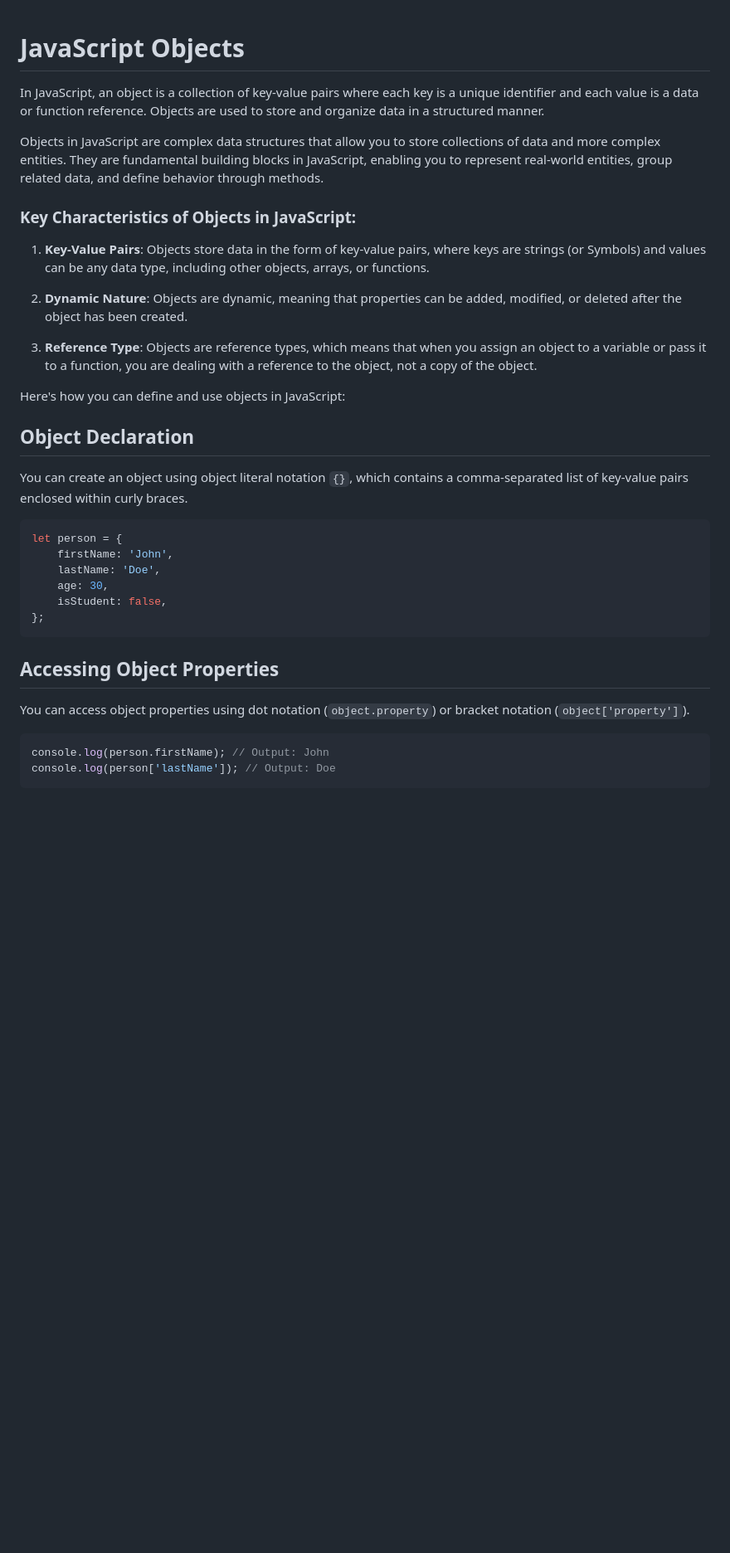
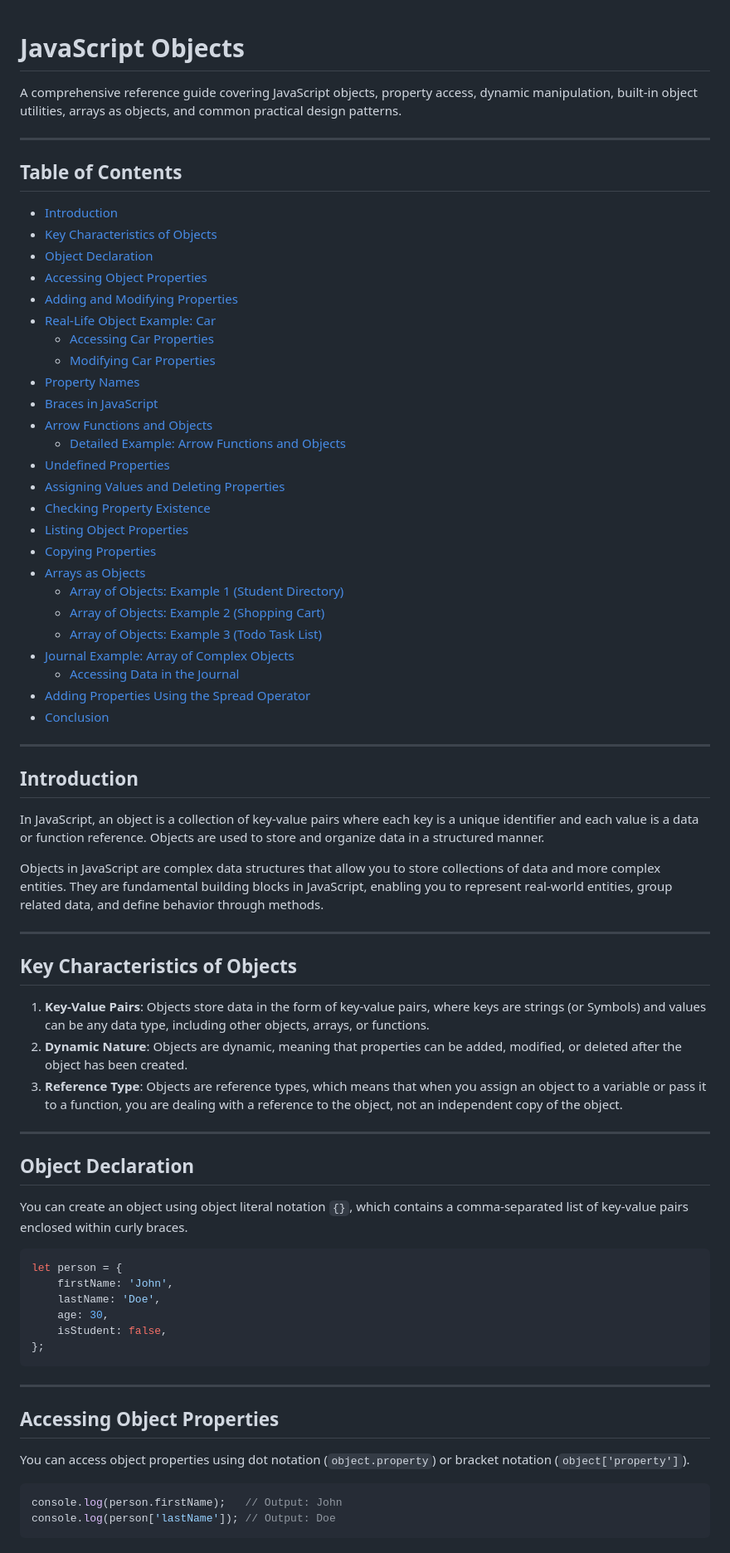
Before and after one commit to IshaqueThePassionate/javascript-for-everyone, a Markdown page: 09_Non_Primitive_or_Reference_types/01_Objects_in_Javascript/Readme.md, the part around one of its changes. Shown at 83% size. Drawn GitHub-style; blank space fills up the shorter version.

````diff
--- a/09_Non_Primitive_or_Reference_types/01_Objects_in_Javascript/Readme.md
+++ b/09_Non_Primitive_or_Reference_types/01_Objects_in_Javascript/Readme.md
@@ -1,20 +1,53 @@
 # JavaScript Objects
 
+A comprehensive reference guide covering JavaScript objects, property access, dynamic manipulation, built-in object utilities, arrays as objects, and common practical design patterns.
+
+---
+
+## Table of Contents
+- [Introduction](#introduction)
+- [Key Characteristics of Objects](#key-characteristics-of-objects)
+- [Object Declaration](#object-declaration)
+- [Accessing Object Properties](#accessing-object-properties)
+- [Adding and Modifying Properties](#adding-and-modifying-properties)
+- [Real-Life Object Example: Car](#real-life-object-example-car)
+  - [Accessing Car Properties](#accessing-car-properties)
+  - [Modifying Car Properties](#modifying-car-properties)
+- [Property Names](#property-names)
+- [Braces in JavaScript](#braces-in-javascript)
+- [Arrow Functions and Objects](#arrow-functions-and-objects)
+  - [Detailed Example: Arrow Functions and Objects](#detailed-example-arrow-functions-and-objects)
+- [Undefined Properties](#undefined-properties)
+- [Assigning Values and Deleting Properties](#assigning-values-and-deleting-properties)
+- [Checking Property Existence](#checking-property-existence)
+- [Listing Object Properties](#listing-object-properties)
+- [Copying Properties](#copying-properties)
+- [Arrays as Objects](#arrays-as-objects)
+  - [Array of Objects: Example 1 (Student Directory)](#array-of-objects-example-1-student-directory)
+  - [Array of Objects: Example 2 (Shopping Cart)](#array-of-objects-example-2-shopping-cart)
+  - [Array of Objects: Example 3 (Todo Task List)](#array-of-objects-example-3-todo-task-list)
+- [Journal Example: Array of Complex Objects](#journal-example-array-of-complex-objects)
+  - [Accessing Data in the Journal](#accessing-data-in-the-journal)
+- [Adding Properties Using the Spread Operator](#adding-properties-using-the-spread-operator)
+- [Conclusion](#conclusion)
+
+---
+
+## Introduction
 
 In JavaScript, an object is a collection of key-value pairs where each key is a unique identifier and each value is a data or function reference. Objects are used to store and organize data in a structured manner.
 
 Objects in JavaScript are complex data structures that allow you to store collections of data and more complex entities. They are fundamental building blocks in JavaScript, enabling you to represent real-world entities, group related data, and define behavior through methods.
 
+---
 
-### Key Characteristics of Objects in JavaScript:
+## Key Characteristics of Objects
 
 1. **Key-Value Pairs**: Objects store data in the form of key-value pairs, where keys are strings (or Symbols) and values can be any data type, including other objects, arrays, or functions.
+2. **Dynamic Nature**: Objects are dynamic, meaning that properties can be added, modified, or deleted after the object has been created.
+3. **Reference Type**: Objects are reference types, which means that when you assign an object to a variable or pass it to a function, you are dealing with a reference to the object, not an independent copy of the object.
 
-2. **Dynamic Nature**: Objects are dynamic, meaning that properties can be added, modified, or deleted after the object has been created.
-
-3. **Reference Type**: Objects are reference types, which means that when you assign an object to a variable or pass it to a function, you are dealing with a reference to the object, not a copy of the object.
-
-Here's how you can define and use objects in JavaScript:
+---
 
 ## Object Declaration
 
@@ -29,11 +62,13 @@ let person = {
 };
 ```
 
+---
+
 ## Accessing Object Properties
 
 You can access object properties using dot notation (`object.property`) or bracket notation (`object['property']`).
 
 ```javascript
-console.log(person.firstName); // Output: John
+console.log(person.firstName);   // Output: John
 console.log(person['lastName']); // Output: Doe
 ```
````
Also changed, not shown: other parts of 09_Non_Primitive_or_Reference_types/01_Objects_in_Javascript/Readme.md (+177 -104 lines).
